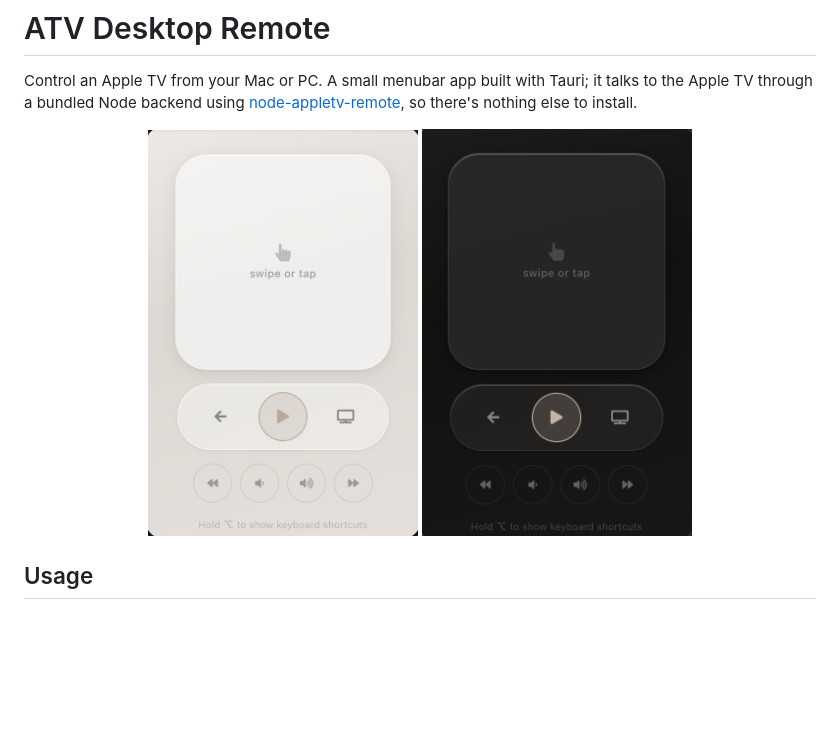
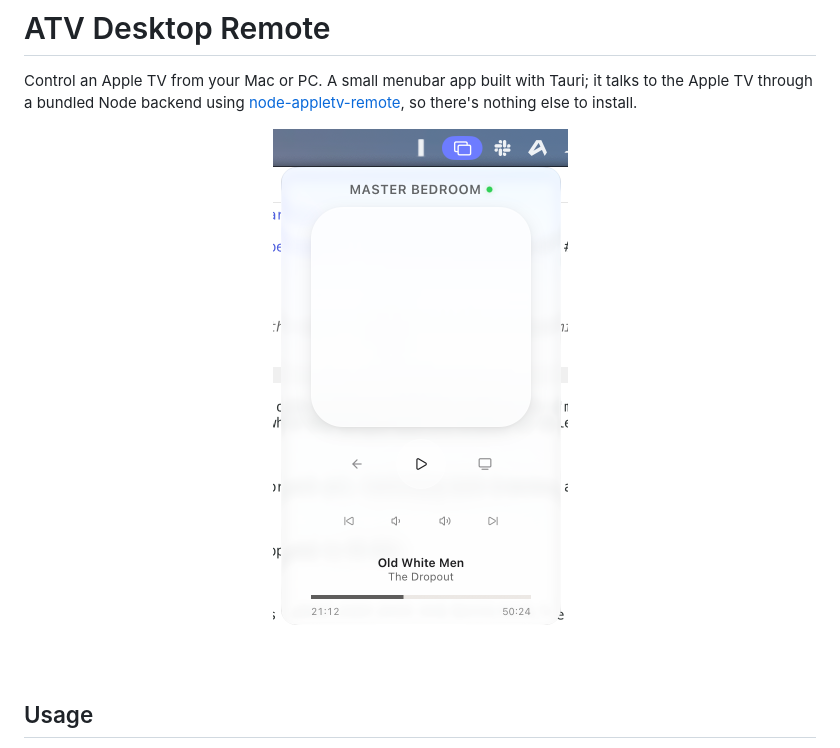
Before and after one commit to energee/appletv-desktop-remote, a Markdown page: README.md, the part around the change. GitHub-like rendering; pictures changed too: screenshots/dark.png (deleted), screenshots/light.png (deleted), screenshots/remote.png (added); blank space fills up the shorter version.

Commit message:
docs: show the new remote in the README
Replace the light and dark screenshots of the old interface with one of
the Liquid Glass remote opened from the menu bar.

```diff
--- a/README.md
+++ b/README.md
@@ -3,8 +3,7 @@
 Control an Apple TV from your Mac or PC. A small menubar app built with Tauri; it talks to the Apple TV through a bundled Node backend using [node-appletv-remote](https://github.com/energee/node-appletv-remote), so there's nothing else to install.
 
 <p align="center">
-  <img src="screenshots/light.png" alt="ATV Remote in light mode" width="270"/>
-  <img src="screenshots/dark.png" alt="ATV Remote in dark mode" width="270"/>
+  <img src="screenshots/remote.png" alt="ATV Remote open from the menu bar" width="295"/>
 </p>
 
 ## Usage
```
